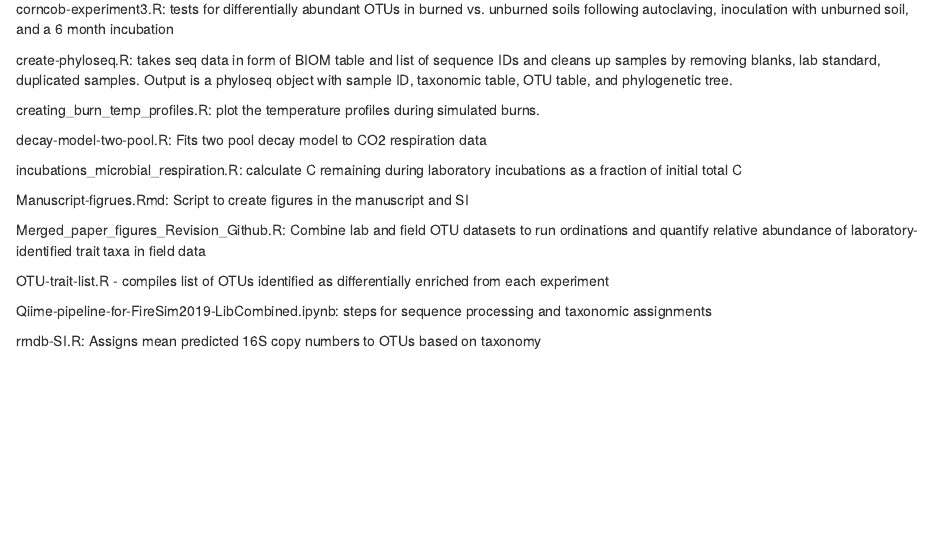
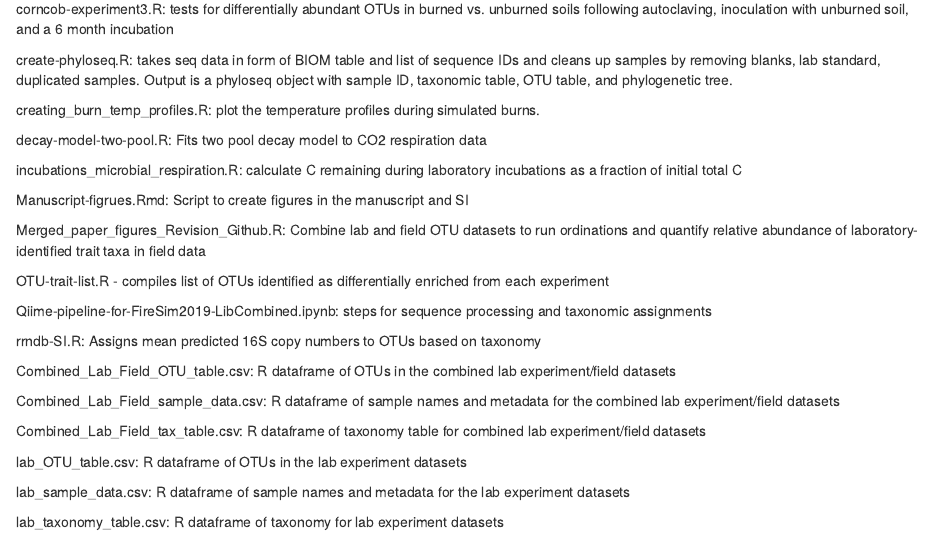
Before and after one commit to DanaBJohnson/WoodBuffalo, an R Markdown document (README.rmd): the page in a window 1100 px wide, from 150 px down. Rendered offline with R 4.5, knitr and Pandoc, with nearby package versions.

Commit message:
Add details to README re: CSV files in GitHub repo

```diff
--- a/README.rmd
+++ b/README.rmd
@@ -23,3 +23,15 @@ OTU-trait-list.R - compiles list of OTUs identified as differentially enriched f
 Qiime-pipeline-for-FireSim2019-LibCombined.ipynb: steps for sequence processing and taxonomic assignments
 
 rrndb-SI.R: Assigns mean predicted 16S copy numbers to OTUs based on taxonomy
+
+Combined_Lab_Field_OTU_table.csv: R dataframe of OTUs in the combined lab experiment/field datasets
+
+Combined_Lab_Field_sample_data.csv: R dataframe of sample names and metadata for the combined lab experiment/field datasets
+
+Combined_Lab_Field_tax_table.csv: R dataframe of taxonomy table for combined lab experiment/field datasets
+
+lab_OTU_table.csv: R dataframe of OTUs in the lab experiment datasets
+
+lab_sample_data.csv: R dataframe of sample names and metadata for the lab experiment datasets
+
+lab_taxonomy_table.csv: R dataframe of taxonomy for lab experiment datasets
```
